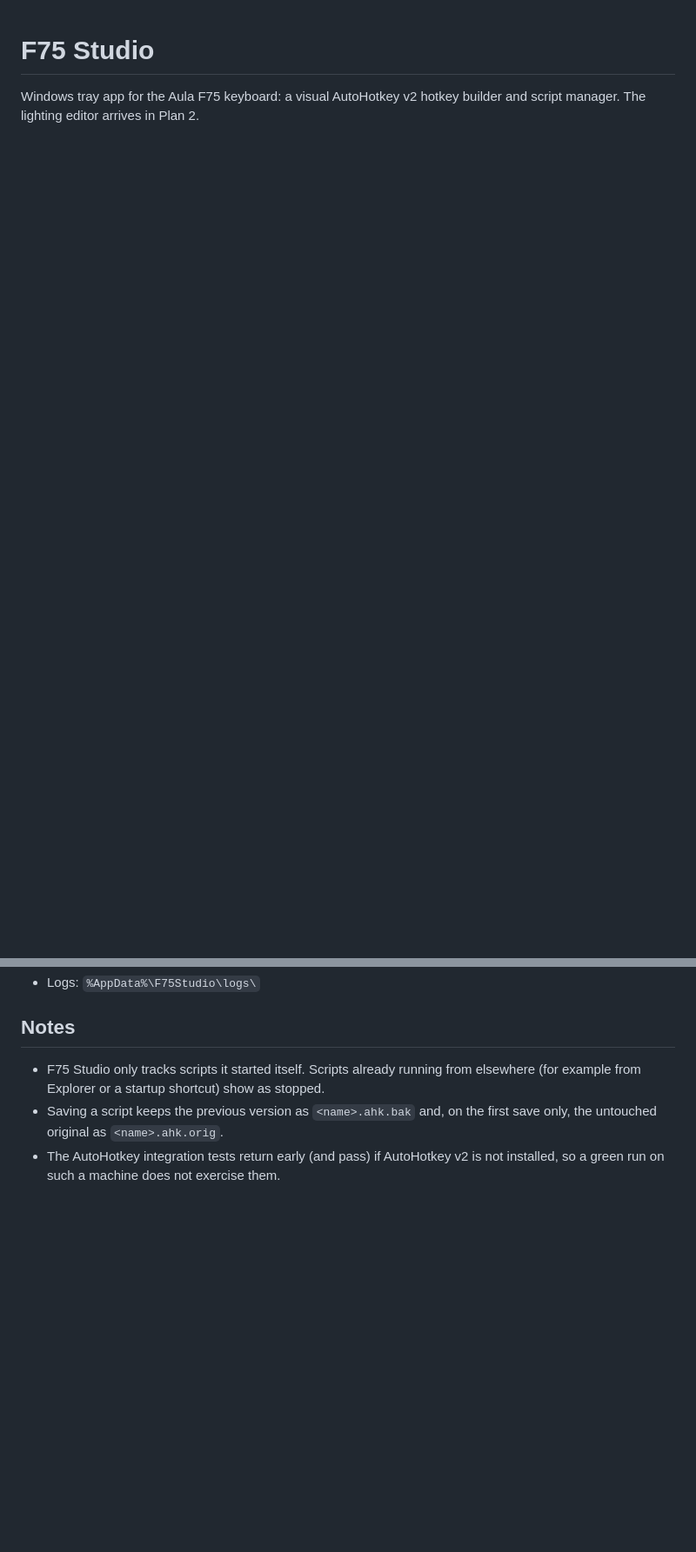
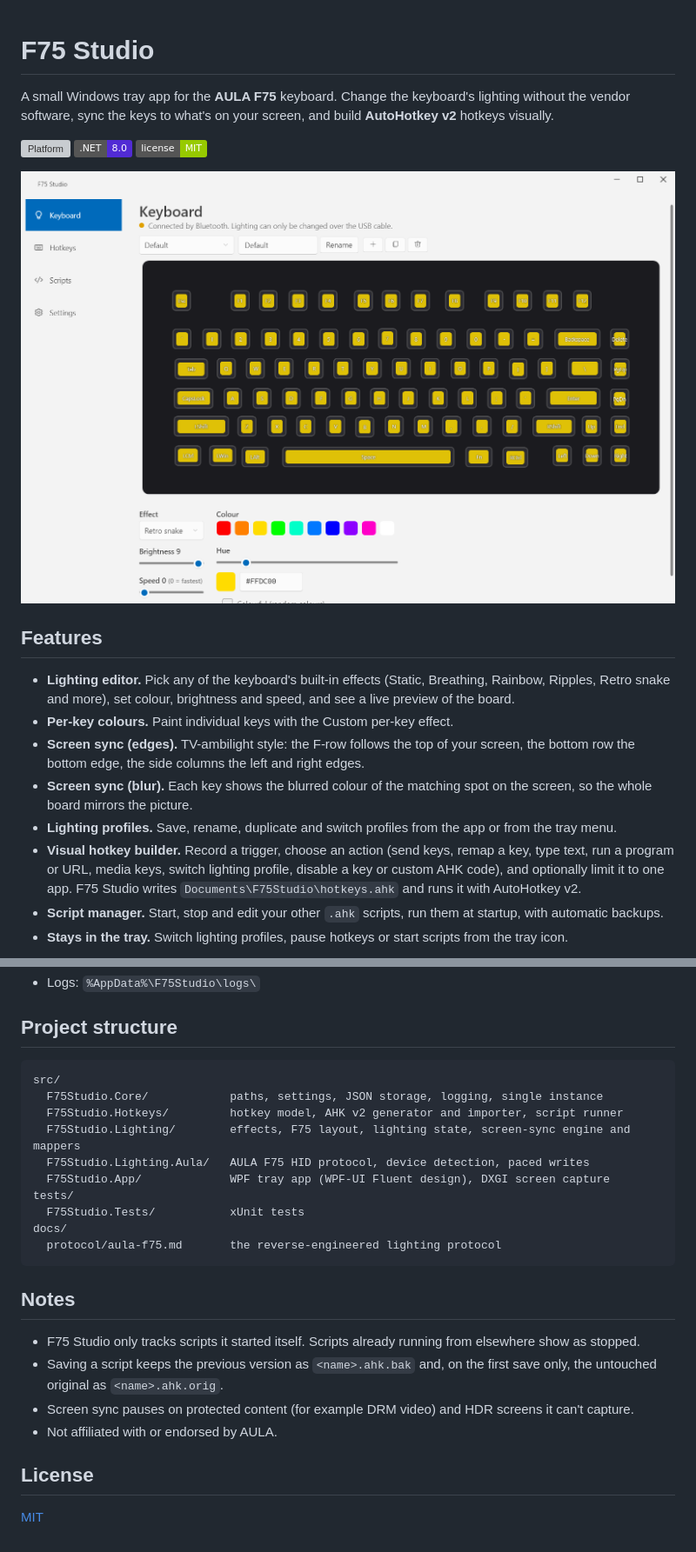
Before and after one commit to releasium/f75-studio, a Markdown page: README.md, 2 parts joined by grey strips. Shown at 87% size. Rendered like a GitHub page; pictures changed too: docs/screenshots/keyboard.png (added); badges without logos; blank space fills up the shorter version; grey boxes are pictures that could not be loaded.

````diff
--- a/README.md
+++ b/README.md
@@ -1,3 +1,21 @@
 # F75 Studio
 
-Windows tray app for the Aula F75 keyboard: a visual AutoHotkey v2 hotkey builder and script manager. The lighting editor arrives in Plan 2.
+A small Windows tray app for the **AULA F75** keyboard. Change the keyboard's lighting without the vendor software, sync the keys to what's on your screen, and build **AutoHotkey v2** hotkeys visually.
+
+![Platform](https://img.shields.io/badge/platform-Windows%2010%2F11-blue)
+![.NET](https://img.shields.io/badge/.NET-8.0-512BD4)
+![License: MIT](https://img.shields.io/badge/license-MIT-green)
+
+![Keyboard page](docs/screenshots/keyboard.png)
+
+## Features
+
+- **Lighting editor.** Pick any of the keyboard's built-in effects (Static, Breathing, Rainbow, Ripples, Retro snake and more), set colour, brightness and speed, and see a live preview of the board.
+- **Per-key colours.** Paint individual keys with the Custom per-key effect.
+- **Screen sync (edges).** TV-ambilight style: the F-row follows the top of your screen, the bottom row the bottom edge, the side columns the left and right edges.
+- **Screen sync (blur).** Each key shows the blurred colour of the matching spot on the screen, so the whole board mirrors the picture.
+- **Lighting profiles.** Save, rename, duplicate and switch profiles from the app or from the tray menu.
+- **Visual hotkey builder.** Record a trigger, choose an action (send keys, remap a key, type text, run a program or URL, media keys, switch lighting profile, disable a key or custom AHK code), and optionally limit it to one app. F75 Studio writes `Documents\F75Studio\hotkeys.ahk` and runs it with AutoHotkey v2.
+- **Script manager.** Start, stop and edit your other `.ahk` scripts, run them at startup, with automatic backups.
+- **Stays in the tray.** Switch lighting profiles, pause hotkeys or start scripts from the tray icon.
+
@@ -29,7 +67,27 @@ Run `publish\F75Studio.exe`. Use `--tray` to start hidden in the tray.
 - Logs: `%AppData%\F75Studio\logs\`
+
+## Project structure
+
+```
+src/
+  F75Studio.Core/            paths, settings, JSON storage, logging, single instance
+  F75Studio.Hotkeys/         hotkey model, AHK v2 generator and importer, script runner
+  F75Studio.Lighting/        effects, F75 layout, lighting state, screen-sync engine and mappers
+  F75Studio.Lighting.Aula/   AULA F75 HID protocol, device detection, paced writes
+  F75Studio.App/             WPF tray app (WPF-UI Fluent design), DXGI screen capture
+tests/
+  F75Studio.Tests/           xUnit tests
+docs/
+  protocol/aula-f75.md       the reverse-engineered lighting protocol
+```
 
 ## Notes
 
-- F75 Studio only tracks scripts it started itself. Scripts already running from elsewhere (for example from Explorer or a startup shortcut) show as stopped.
+- F75 Studio only tracks scripts it started itself. Scripts already running from elsewhere show as stopped.
 - Saving a script keeps the previous version as `<name>.ahk.bak` and, on the first save only, the untouched original as `<name>.ahk.orig`.
-- The AutoHotkey integration tests return early (and pass) if AutoHotkey v2 is not installed, so a green run on such a machine does not exercise them.
+- Screen sync pauses on protected content (for example DRM video) and HDR screens it can't capture.
+- Not affiliated with or endorsed by AULA.
+
+## License
+
+[MIT](LICENSE)
````
Also changed, not shown: other parts of README.md (+30 -10 lines), docs/screenshots/hotkeys.png (added), 2 other files.
